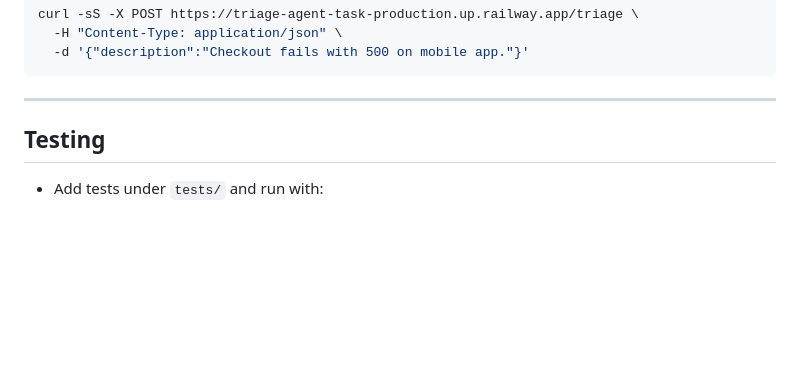
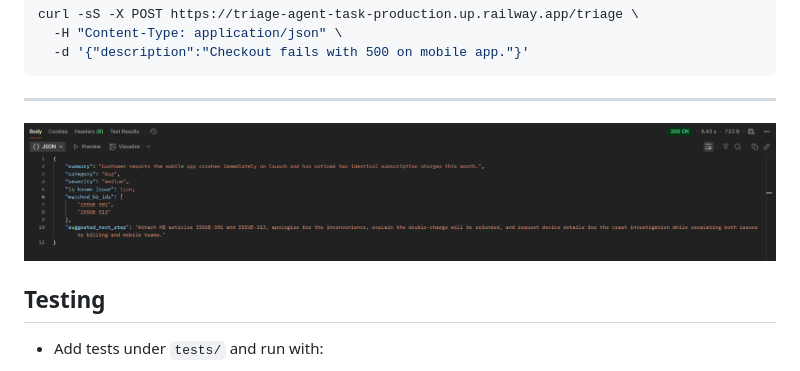
Before and after one commit to Vinitv38/Triage-Agent-Task, a Markdown page: README.md, the part around the change. GitHub-like rendering; pictures changed too: image.png (added); blank space fills up the shorter version.

Commit message:
final draft

````diff
--- a/README.md
+++ b/README.md
@@ -55,6 +55,7 @@ curl -sS -X POST https://triage-agent-task-production.up.railway.app/triage \
 ```
 
 ---
+![alt text](image.png)
 
 ## Testing
 - Add tests under `tests/` and run with:
````
